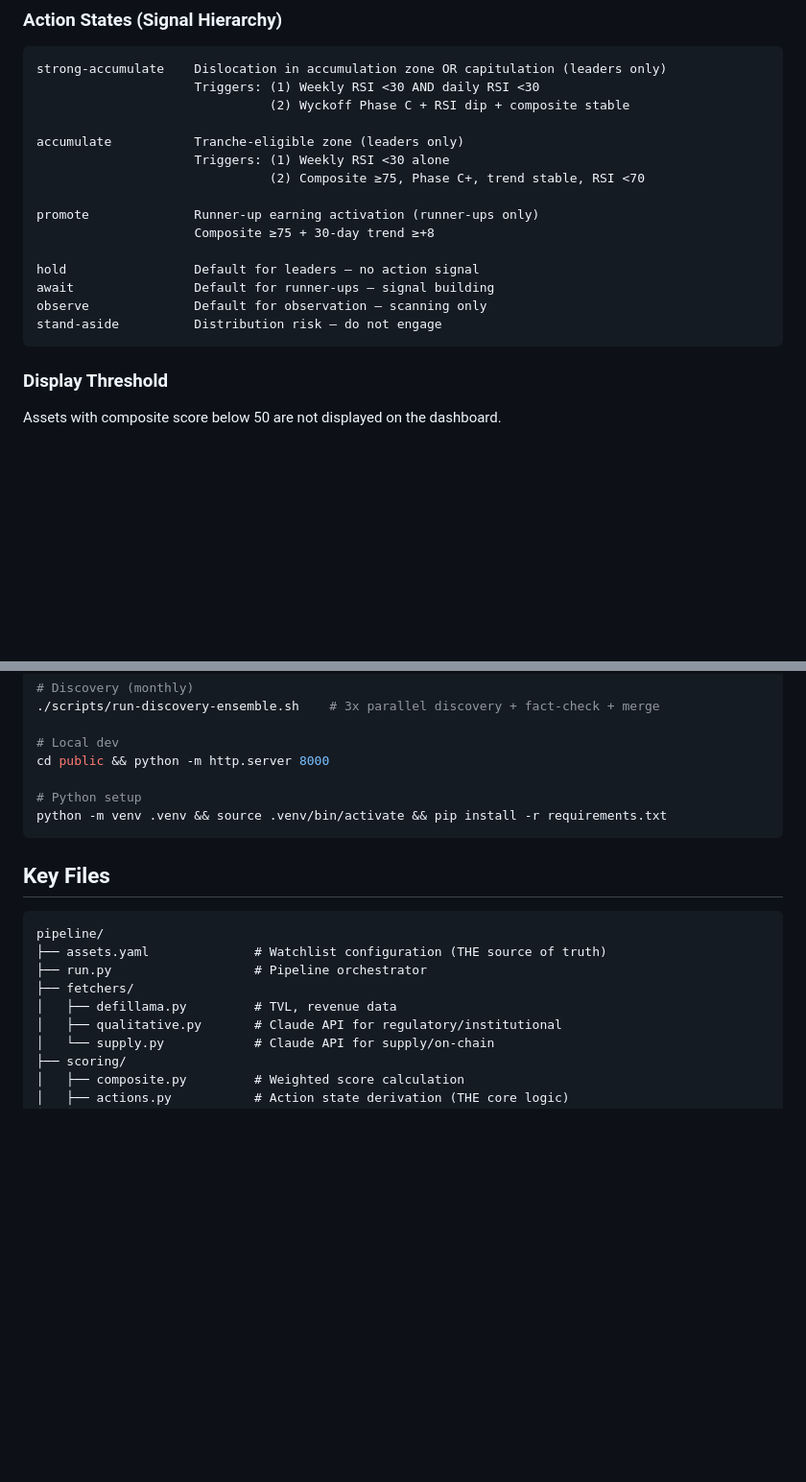
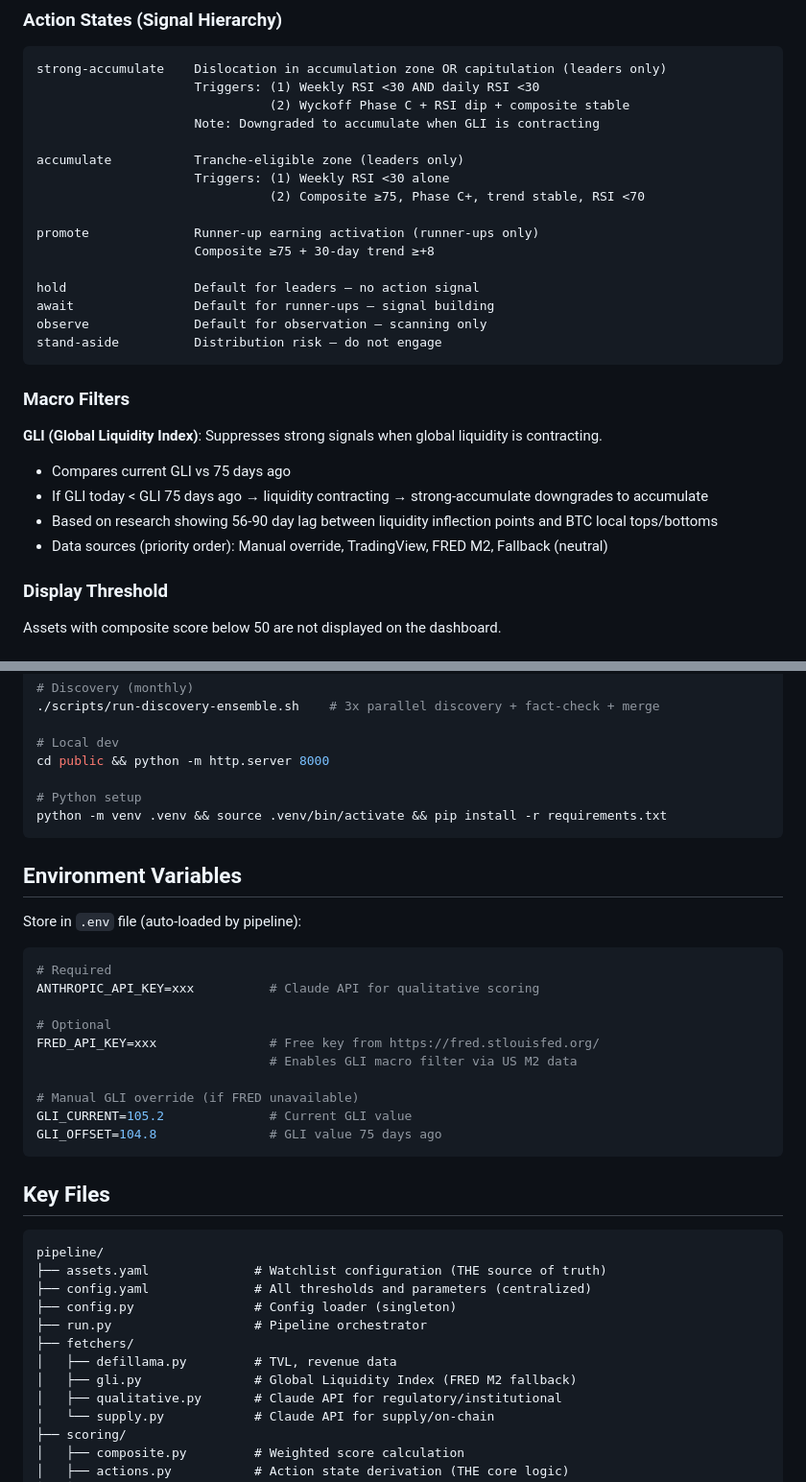
Before and after one commit to leandroantoniooliveirasilva/cryptocurrencies-board, a Markdown page: CLAUDE.md, 2 parts joined by grey strips. Shown at 96% size. Rendered like a GitHub page; blank space fills up the shorter version.

````diff
--- a/CLAUDE.md
+++ b/CLAUDE.md
@@ -68,6 +68,7 @@ infrastructure (QNT):     Inst 35%, Reg 25%, Supply 20%, Rev 10%, Wyck 10%
 strong-accumulate    Dislocation in accumulation zone OR capitulation (leaders only)
                      Triggers: (1) Weekly RSI <30 AND daily RSI <30
                                (2) Wyckoff Phase C + RSI dip + composite stable
+                     Note: Downgraded to accumulate when GLI is contracting
 
 accumulate           Tranche-eligible zone (leaders only)
                      Triggers: (1) Weekly RSI <30 alone
@@ -81,6 +82,14 @@ await                Default for runner-ups — signal building
 observe              Default for observation — scanning only
 stand-aside          Distribution risk — do not engage
 ```
+
+### Macro Filters
+
+**GLI (Global Liquidity Index)**: Suppresses strong signals when global liquidity is contracting.
+- Compares current GLI vs 75 days ago
+- If GLI today < GLI 75 days ago → liquidity contracting → strong-accumulate downgrades to accumulate
+- Based on research showing 56-90 day lag between liquidity inflection points and BTC local tops/bottoms
+- Data sources (priority order): Manual override, TradingView, FRED M2, Fallback (neutral)
 
 ### Display Threshold
 Assets with composite score below 50 are not displayed on the dashboard.
@@ -126,14 +135,34 @@ cd public && python -m http.server 8000
 python -m venv .venv && source .venv/bin/activate && pip install -r requirements.txt
 ```
 
+## Environment Variables
+
+Store in `.env` file (auto-loaded by pipeline):
+
+```bash
+# Required
+ANTHROPIC_API_KEY=xxx          # Claude API for qualitative scoring
+
+# Optional
+FRED_API_KEY=xxx               # Free key from https://fred.stlouisfed.org/
+                               # Enables GLI macro filter via US M2 data
+
+# Manual GLI override (if FRED unavailable)
+GLI_CURRENT=105.2              # Current GLI value
+GLI_OFFSET=104.8               # GLI value 75 days ago
+```
+
 ## Key Files
 
 ```
 pipeline/
 ├── assets.yaml              # Watchlist configuration (THE source of truth)
+├── config.yaml              # All thresholds and parameters (centralized)
+├── config.py                # Config loader (singleton)
 ├── run.py                   # Pipeline orchestrator
 ├── fetchers/
 │   ├── defillama.py         # TVL, revenue data
+│   ├── gli.py               # Global Liquidity Index (FRED M2 fallback)
 │   ├── qualitative.py       # Claude API for regulatory/institutional
 │   └── supply.py            # Claude API for supply/on-chain
 ├── scoring/
````
Also changed, not shown: README.md (+12 -3 lines), 1 other file.
